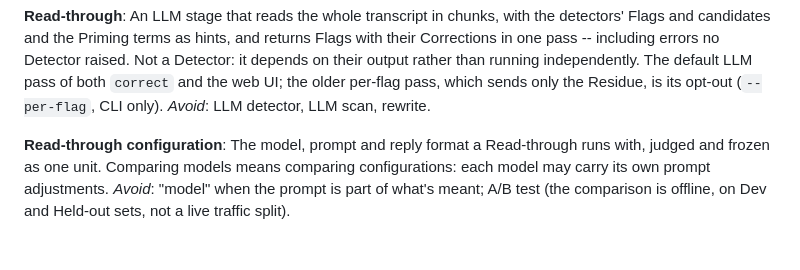
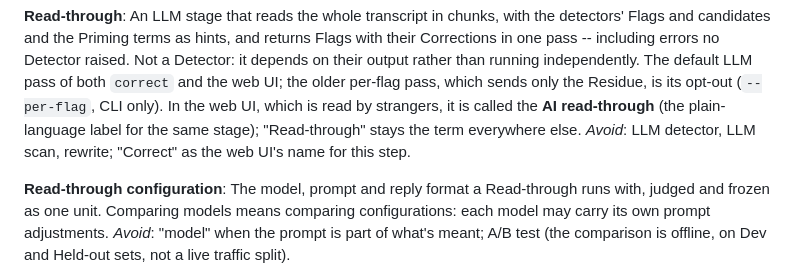
Before and after one commit to ku-ro-wa/postprocessing-auto-caption-corrector, a Markdown page: CONTEXT.md, the part around the change. GitHub-like rendering; blank space fills up the shorter version.

Commit message:
Name the Read-through "AI read-through" in the web UI's glossary entry
The web UI is read by strangers, so it uses the plain-language label;
"Read-through" stays the term everywhere else. Adds "Correct" as an
avoided name for this step in the web UI.

Co-Authored-By: Claude Opus 5.5 <noreply@anthropic.com>

```diff
--- a/CONTEXT.md
+++ b/CONTEXT.md
@@ -104,7 +104,11 @@ their Corrections in one pass -- including errors no Detector raised. Not a
 Detector: it depends on their output rather than running independently.
 The default LLM pass of both `correct` and the web UI; the older per-flag
 pass, which sends only the Residue, is its opt-out (`--per-flag`, CLI only).
-_Avoid_: LLM detector, LLM scan, rewrite.
+In the web UI, which is read by strangers, it is called the **AI read-through**
+(the plain-language label for the same stage); "Read-through" stays the term
+everywhere else.
+_Avoid_: LLM detector, LLM scan, rewrite; "Correct" as the web UI's name for
+this step.
 
 **Read-through configuration**:
 The model, prompt and reply format a Read-through runs with, judged and
```
